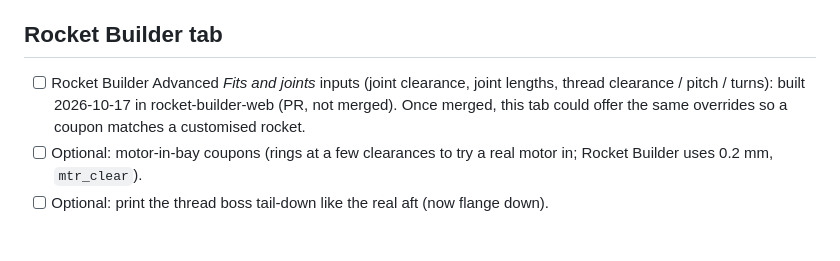
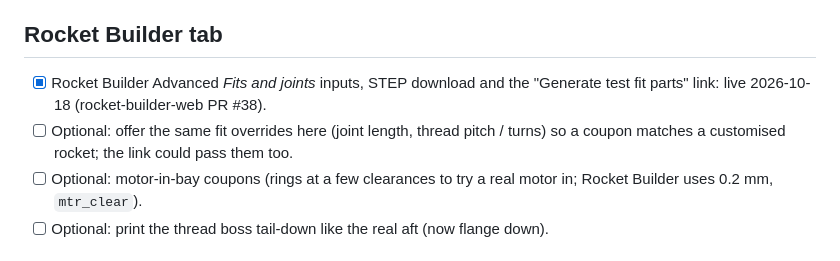
Before and after one commit to the-feve/3D_print_test_fitter, a Markdown page: TODO.md, the part around the change. Drawn GitHub-style.

Commit message:
TODO: Rocket Builder's Advanced fits and fit-test link are live
Co-Authored-By: Claude Opus 5.5 <noreply@anthropic.com>
Claude-Session: https://claude.ai/code/session_014VQhDUjzyQZr4qksxjLNqk

```diff
--- a/TODO.md
+++ b/TODO.md
@@ -19,7 +19,8 @@ Milestones are from `docs/spec.md`. Done items move to HANDOFF.md's log.
 - [ ] Or run Fit Test Builder on its own small Fly machine (costs a few dollars a month) so it can't slow Rocket Builder.
 
 ## Rocket Builder tab
-- [ ] Rocket Builder Advanced *Fits and joints* inputs (joint clearance, joint lengths, thread clearance / pitch / turns): built 2026-10-17 in rocket-builder-web (PR, not merged). Once merged, this tab could offer the same overrides so a coupon matches a customised rocket.
+- [x] Rocket Builder Advanced *Fits and joints* inputs, STEP download and the "Generate test fit parts" link: live 2026-10-18 (rocket-builder-web PR #38).
+- [ ] Optional: offer the same fit overrides here (joint length, thread pitch / turns) so a coupon matches a customised rocket; the link could pass them too.
 - [ ] Optional: motor-in-bay coupons (rings at a few clearances to try a real motor in; Rocket Builder uses 0.2 mm, `mtr_clear`).
 - [ ] Optional: print the thread boss tail-down like the real aft (now flange down).
 
```
